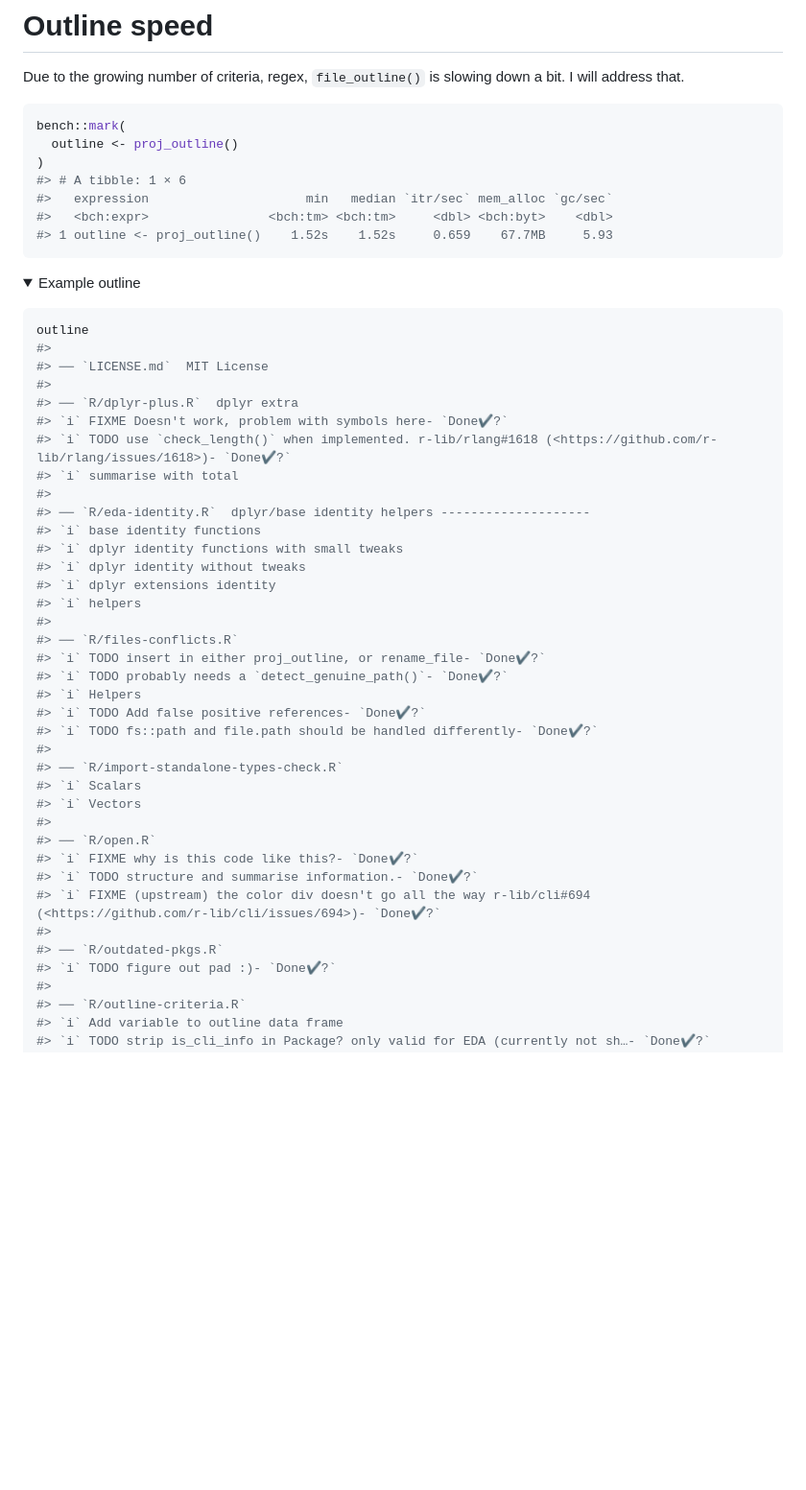
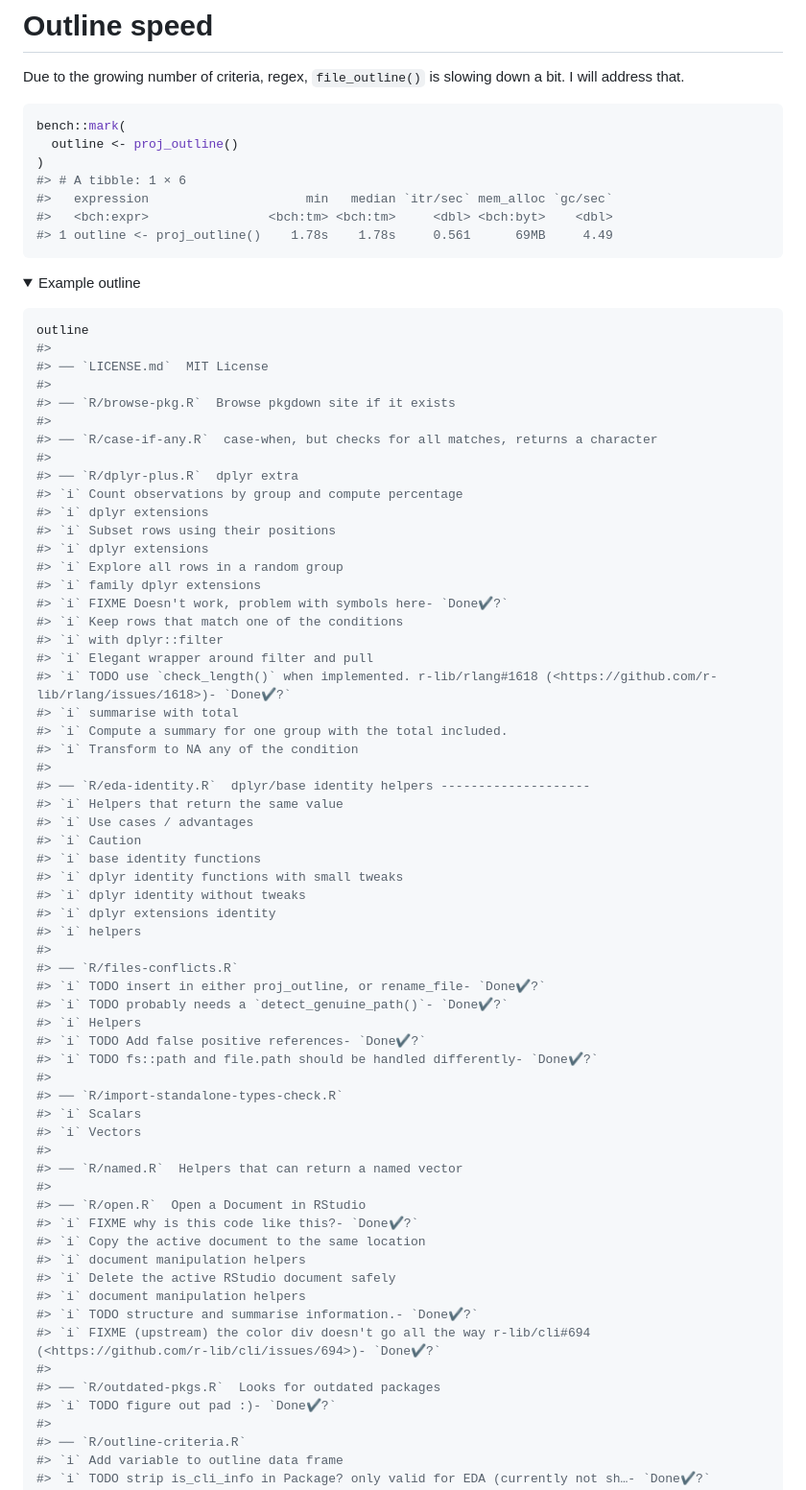
Before and after one commit to olivroy/reuseme, a Markdown page: README.md, the part around the change printed below. Shown: that part at 96% size. Rendered like a GitHub page; folded sections open; blank space fills up the shorter version.

Commit message:
Commit changes to README

````diff
--- a/README.md
+++ b/README.md
@@ -165,7 +165,7 @@ bench::mark(
 #> # A tibble: 1 × 6
 #>   expression                     min   median `itr/sec` mem_alloc `gc/sec`
 #>   <bch:expr>                <bch:tm> <bch:tm>     <dbl> <bch:byt>    <dbl>
-#> 1 outline <- proj_outline()    1.52s    1.52s     0.659    67.7MB     5.93
+#> 1 outline <- proj_outline()    1.78s    1.78s     0.561      69MB     4.49
 ```
 
 <details>
@@ -179,12 +179,30 @@ outline
 #>
 #> ── `LICENSE.md`  MIT License
 #>
+#> ── `R/browse-pkg.R`  Browse pkgdown site if it exists
+#>
+#> ── `R/case-if-any.R`  case-when, but checks for all matches, returns a character
+#>
 #> ── `R/dplyr-plus.R`  dplyr extra
+#> `i` Count observations by group and compute percentage
+#> `i` dplyr extensions
+#> `i` Subset rows using their positions
+#> `i` dplyr extensions
+#> `i` Explore all rows in a random group
+#> `i` family dplyr extensions
 #> `i` FIXME Doesn't work, problem with symbols here- `Done✔?`
+#> `i` Keep rows that match one of the conditions
+#> `i` with dplyr::filter
+#> `i` Elegant wrapper around filter and pull
 #> `i` TODO use `check_length()` when implemented. r-lib/rlang#1618 (<https://github.com/r-lib/rlang/issues/1618>)- `Done✔?`
 #> `i` summarise with total
+#> `i` Compute a summary for one group with the total included.
+#> `i` Transform to NA any of the condition
 #>
 #> ── `R/eda-identity.R`  dplyr/base identity helpers --------------------
+#> `i` Helpers that return the same value
+#> `i` Use cases / advantages
+#> `i` Caution
 #> `i` base identity functions
 #> `i` dplyr identity functions with small tweaks
 #> `i` dplyr identity without tweaks
@@ -202,12 +220,18 @@ outline
 #> `i` Scalars
 #> `i` Vectors
 #>
-#> ── `R/open.R`
+#> ── `R/named.R`  Helpers that can return a named vector
+#>
+#> ── `R/open.R`  Open a Document in RStudio
 #> `i` FIXME why is this code like this?- `Done✔?`
+#> `i` Copy the active document to the same location
+#> `i` document manipulation helpers
+#> `i` Delete the active RStudio document safely
+#> `i` document manipulation helpers
 #> `i` TODO structure and summarise information.- `Done✔?`
 #> `i` FIXME (upstream) the color div doesn't go all the way r-lib/cli#694 (<https://github.com/r-lib/cli/issues/694>)- `Done✔?`
 #>
-#> ── `R/outdated-pkgs.R`
+#> ── `R/outdated-pkgs.R`  Looks for outdated packages
 #> `i` TODO figure out pad :)- `Done✔?`
 #>
 #> ── `R/outline-criteria.R`
````
Also changed, not shown: other parts of README.md (+35 -3 lines).
